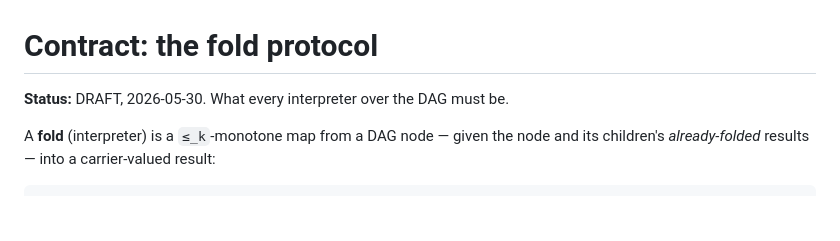
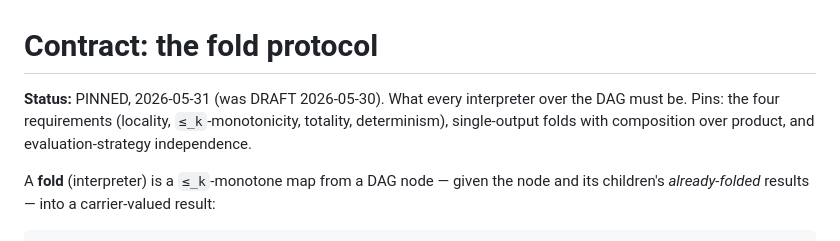
Before and after one commit to adelic-ai/canon, a Markdown page: contracts/fold_protocol.md, the part around the change. GitHub-like rendering; blank space fills up the shorter version.

Commit message:
contracts: pin fold_protocol.md — determinism + single-output + strategy-independence
DRAFT -> PINNED. Adds the load-bearing pin the file lacked: (4) Determinism/purity -- a fold is a pure function of (node, child_results); no ambient state, clocks, or RNG. This is what makes reference-diff validation (cid.md: same input -> same output CID) work cross-language and makes results reproducible; wall-clock now() is forbidden inside a fold, event-time/watermarks flow through the carrier. Resolves the two Open items into pins: single-output folds with composition-over-product (escape hatch only on measured perf need), and evaluation-strategy independence (guaranteed by reqs 1-4; only a topo order is assumed). Removes a stray trailing code fence.

```diff
--- a/contracts/fold_protocol.md
+++ b/contracts/fold_protocol.md
@@ -1,6 +1,8 @@
 # Contract: the fold protocol
 
-**Status:** DRAFT, 2026-05-30. What every interpreter over the DAG must be.
+**Status:** PINNED, 2026-05-31 (was DRAFT 2026-05-30). What every interpreter over the DAG
+must be. Pins: the four requirements (locality, `≤_k`-monotonicity, totality, determinism),
+single-output folds with composition over product, and evaluation-strategy independence.
 
 A **fold** (interpreter) is a `≤_k`-monotone map from a DAG node — given the node and its
 children's *already-folded* results — into a carrier-valued result:
```
